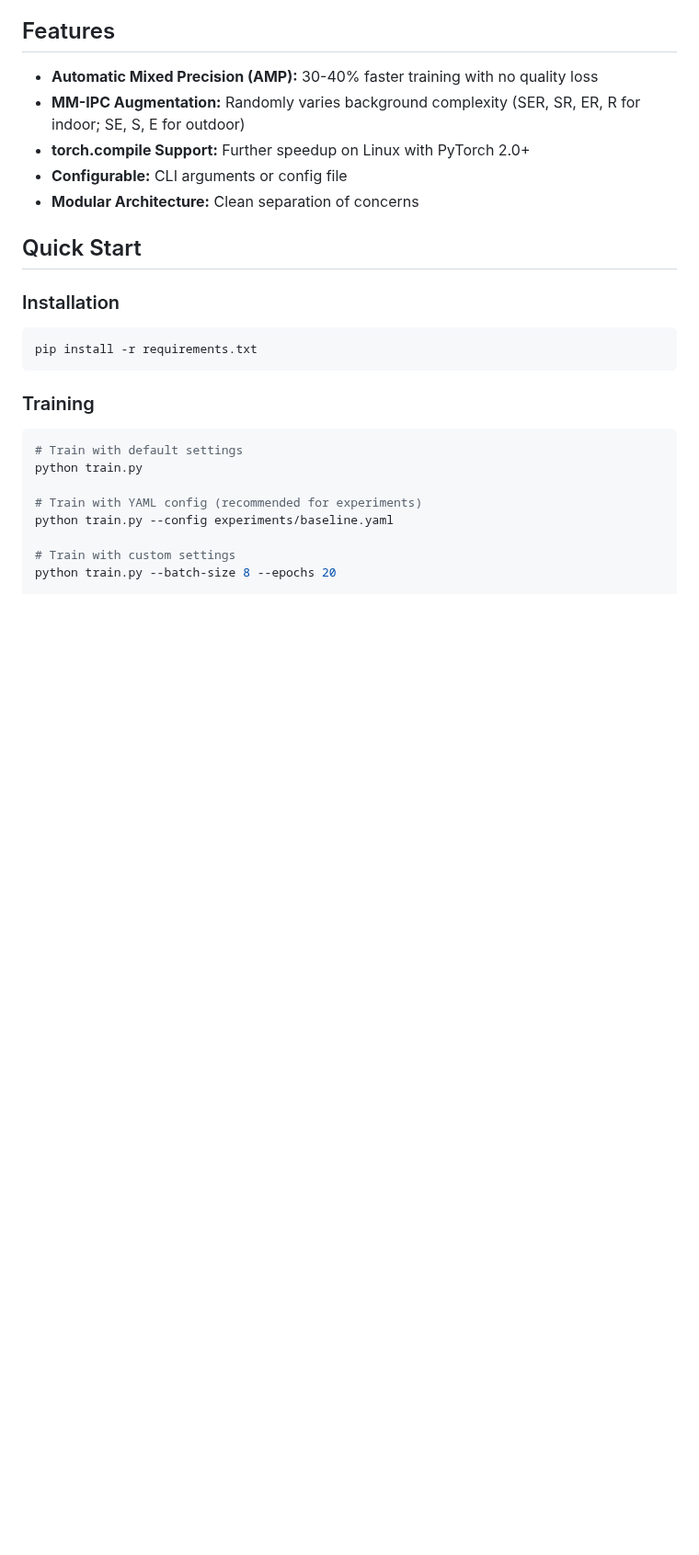
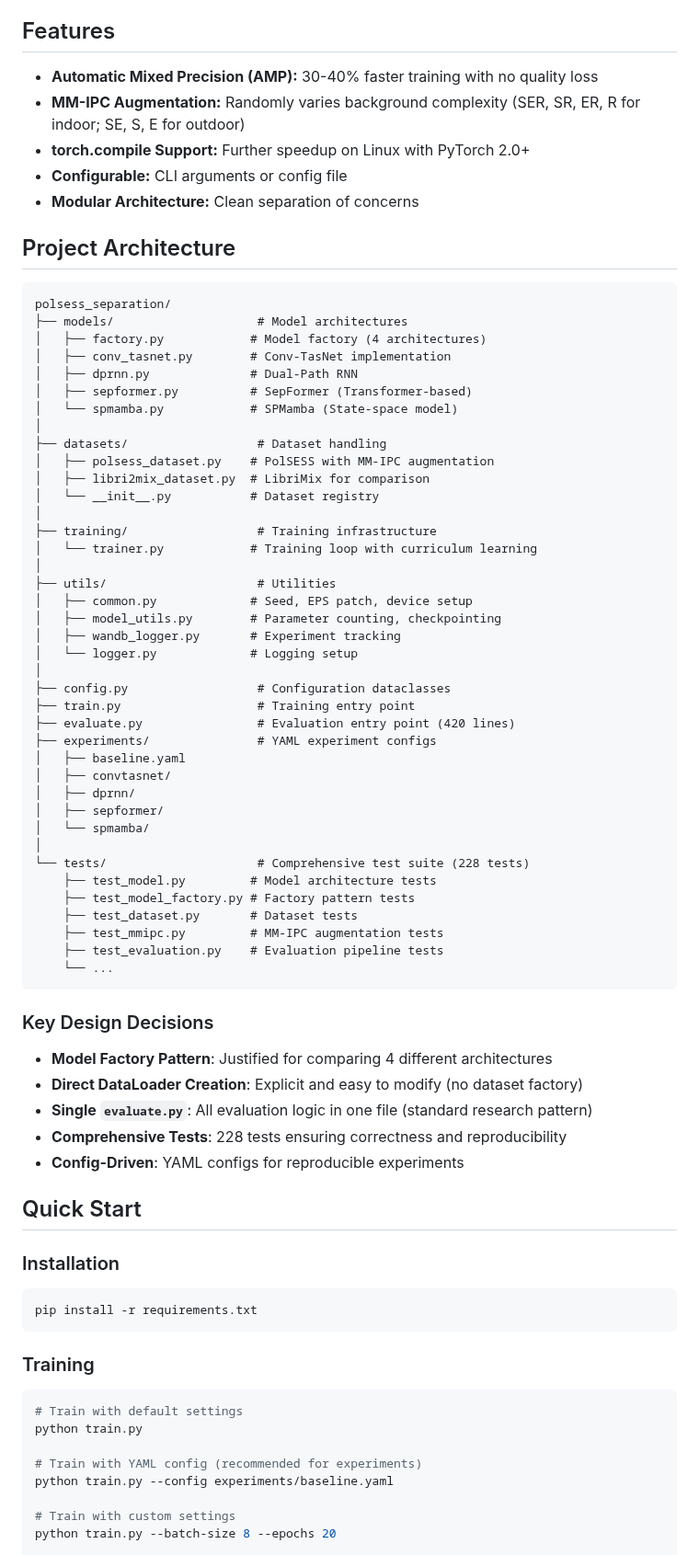
Before and after one commit to traktorex/polsess_separation, a Markdown page: README.md, the part around the change. Shown at 92% size. GitHub-like rendering; blank space fills up the shorter version.

Commit message:
readme and claude.md update

````diff
--- a/README.md
+++ b/README.md
@@ -15,6 +15,58 @@ PyTorch implementation of speech enhancement on the PolSESS dataset using ConvTa
 - **torch.compile Support:** Further speedup on Linux with PyTorch 2.0+
 - **Configurable:** CLI arguments or config file
 - **Modular Architecture:** Clean separation of concerns
+
+## Project Architecture
+
+```
+polsess_separation/
+├── models/                    # Model architectures
+│   ├── factory.py            # Model factory (4 architectures)
+│   ├── conv_tasnet.py        # Conv-TasNet implementation
+│   ├── dprnn.py              # Dual-Path RNN
+│   ├── sepformer.py          # SepFormer (Transformer-based)
+│   └── spmamba.py            # SPMamba (State-space model)
+│
+├── datasets/                  # Dataset handling
+│   ├── polsess_dataset.py    # PolSESS with MM-IPC augmentation
+│   ├── libri2mix_dataset.py  # LibriMix for comparison
+│   └── __init__.py           # Dataset registry
+│
+├── training/                  # Training infrastructure
+│   └── trainer.py            # Training loop with curriculum learning
+│
+├── utils/                     # Utilities
+│   ├── common.py             # Seed, EPS patch, device setup
+│   ├── model_utils.py        # Parameter counting, checkpointing
+│   ├── wandb_logger.py       # Experiment tracking
+│   └── logger.py             # Logging setup
+│
+├── config.py                  # Configuration dataclasses
+├── train.py                   # Training entry point
+├── evaluate.py                # Evaluation entry point (420 lines)
+├── experiments/               # YAML experiment configs
+│   ├── baseline.yaml
+│   ├── convtasnet/
+│   ├── dprnn/
+│   ├── sepformer/
+│   └── spmamba/
+│
+└── tests/                     # Comprehensive test suite (228 tests)
+    ├── test_model.py         # Model architecture tests
+    ├── test_model_factory.py # Factory pattern tests
+    ├── test_dataset.py       # Dataset tests
+    ├── test_mmipc.py         # MM-IPC augmentation tests
+    ├── test_evaluation.py    # Evaluation pipeline tests
+    └── ...
+```
+
+### Key Design Decisions
+
+- **Model Factory Pattern**: Justified for comparing 4 different architectures
+- **Direct DataLoader Creation**: Explicit and easy to modify (no dataset factory)
+- **Single `evaluate.py`**: All evaluation logic in one file (standard research pattern)
+- **Comprehensive Tests**: 228 tests ensuring correctness and reproducibility
+- **Config-Driven**: YAML configs for reproducible experiments
 
 ## Quick Start
 
````
Also changed, not shown: CLAUDE.md (+59 -0 lines).
